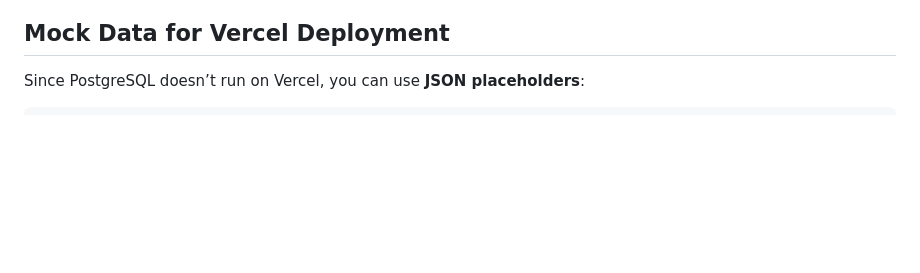
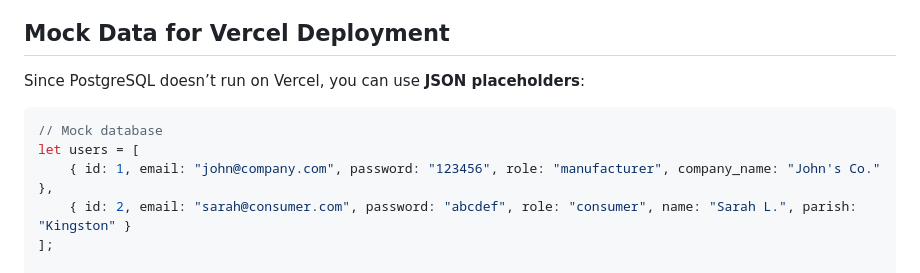
Before and after one commit to revolverking927/island-deals-online, a Markdown page: README.md, the part around the change. GitHub-like rendering; blank space fills up the shorter version.

Commit message:
Update README.md with project details and structure

````diff
--- a/README.md
+++ b/README.md
@@ -199,6 +199,12 @@ CREATE TABLE discounts (
 Since PostgreSQL doesn’t run on Vercel, you can use **JSON placeholders**:
 
 ```javascript
+// Mock database
+let users = [
+    { id: 1, email: "john@company.com", password: "123456", role: "manufacturer", company_name: "John's Co." },
+    { id: 2, email: "sarah@consumer.com", password: "abcdef", role: "consumer", name: "Sarah L.", parish: "Kingston" }
+];
+
 const mockDiscounts = [
   {
     discount_id: 1,
````
